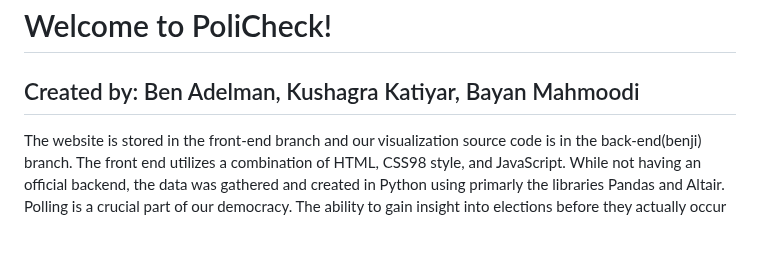
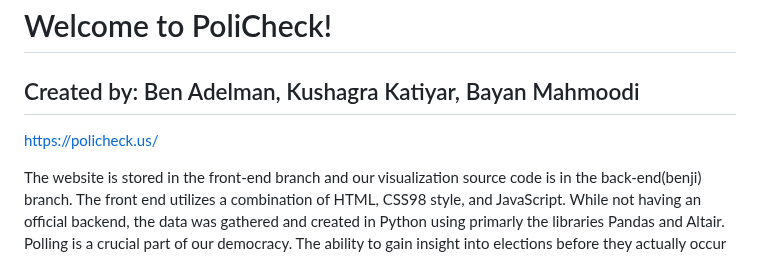
Before and after one commit to NeedToLookAtMyPictures/SwampHacks-2025, a Markdown page: README.md, the part around the change. GitHub-like rendering; blank space fills up the shorter version.

```diff
--- a/README.md
+++ b/README.md
@@ -1,5 +1,7 @@
 # Welcome to PoliCheck!
 ## Created by: Ben Adelman, Kushagra Katiyar, Bayan Mahmoodi
+
+https://policheck.us/
 
 The website is stored in the front-end branch and our visualization source code is in the back-end(benji) branch. The front end utilizes a combination of HTML, CSS98 style, and JavaScript. While not having an official backend, the data was gathered and created in Python using primarly the libraries Pandas and Altair.  Polling is a crucial part of our democracy. The ability to gain insight into elections before they actually occur is invaluable in planning for the future, gauging the current cultural climate of our country, and allowing politicians to clearly see what their constituents want. However, in reasons years, polling (specifically for US Presidential elections) has fallen off a cliff in terms of accuracy. It is clear that the methodology used in these polls is flawed in some way or another.  We hope to show the need for change with our visualizations. Despite recent inaccuracies, we still believe that polling can be an extremely useful pillar of the democratic process if used properly. This was created for the SwampHacks X hackathon. We hope you enjoy our project!
 
```
